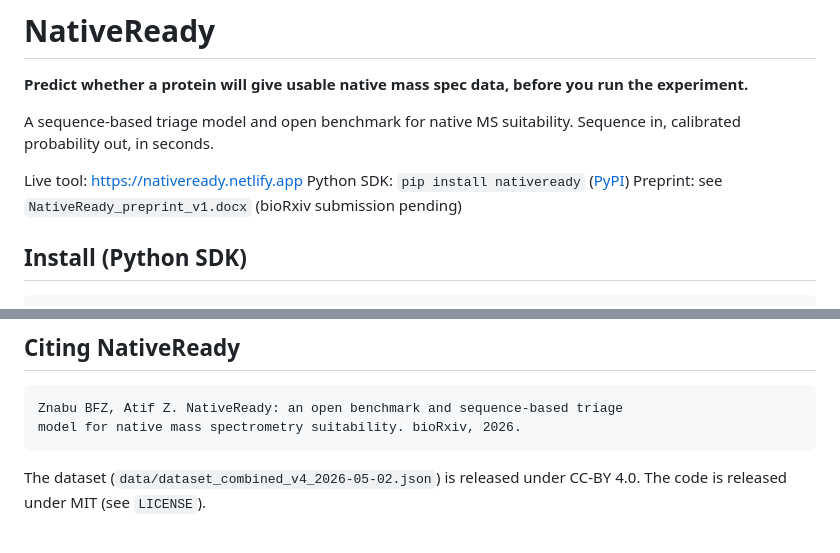
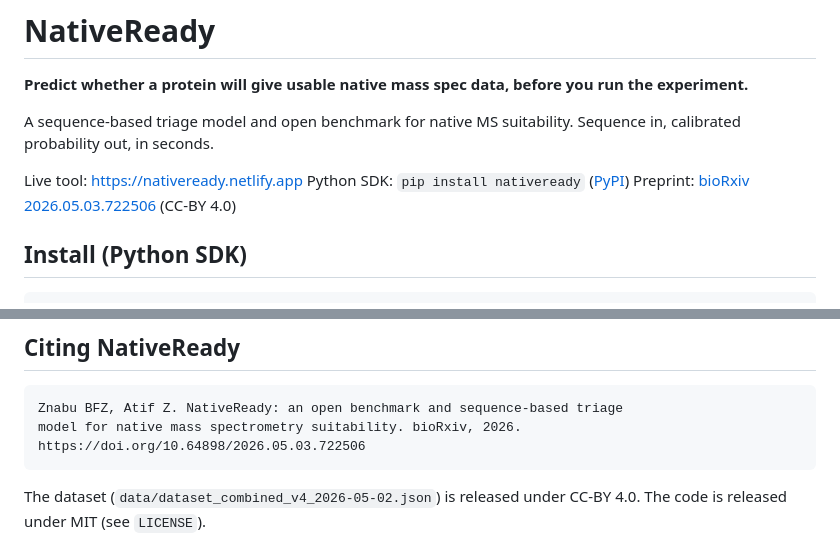
Before and after one commit to brhanufen/nativeready, a Markdown page: README.md, 2 parts joined by grey strips. Rendered like a GitHub page.

Commit message:
Update README with bioRxiv DOI 10.64898/2026.05.03.722506

````diff
--- a/README.md
+++ b/README.md
@@ -6,7 +6,7 @@ A sequence-based triage model and open benchmark for native MS suitability. Sequ
 
 Live tool: https://nativeready.netlify.app
 Python SDK: `pip install nativeready` ([PyPI](https://pypi.org/project/nativeready/))
-Preprint: see `NativeReady_preprint_v1.docx` (bioRxiv submission pending)
+Preprint: [bioRxiv 2026.05.03.722506](https://doi.org/10.64898/2026.05.03.722506) (CC-BY 4.0)
 
 ## Install (Python SDK)
 
@@ -171,6 +171,7 @@ Reports are saved to `training_report_v3.json` and `training_report_v3_robust.js
 ```
 Znabu BFZ, Atif Z. NativeReady: an open benchmark and sequence-based triage
 model for native mass spectrometry suitability. bioRxiv, 2026.
+https://doi.org/10.64898/2026.05.03.722506
 ```
 
 The dataset (`data/dataset_combined_v4_2026-05-02.json`) is released under CC-BY 4.0. The code is released under MIT (see `LICENSE`).
````
